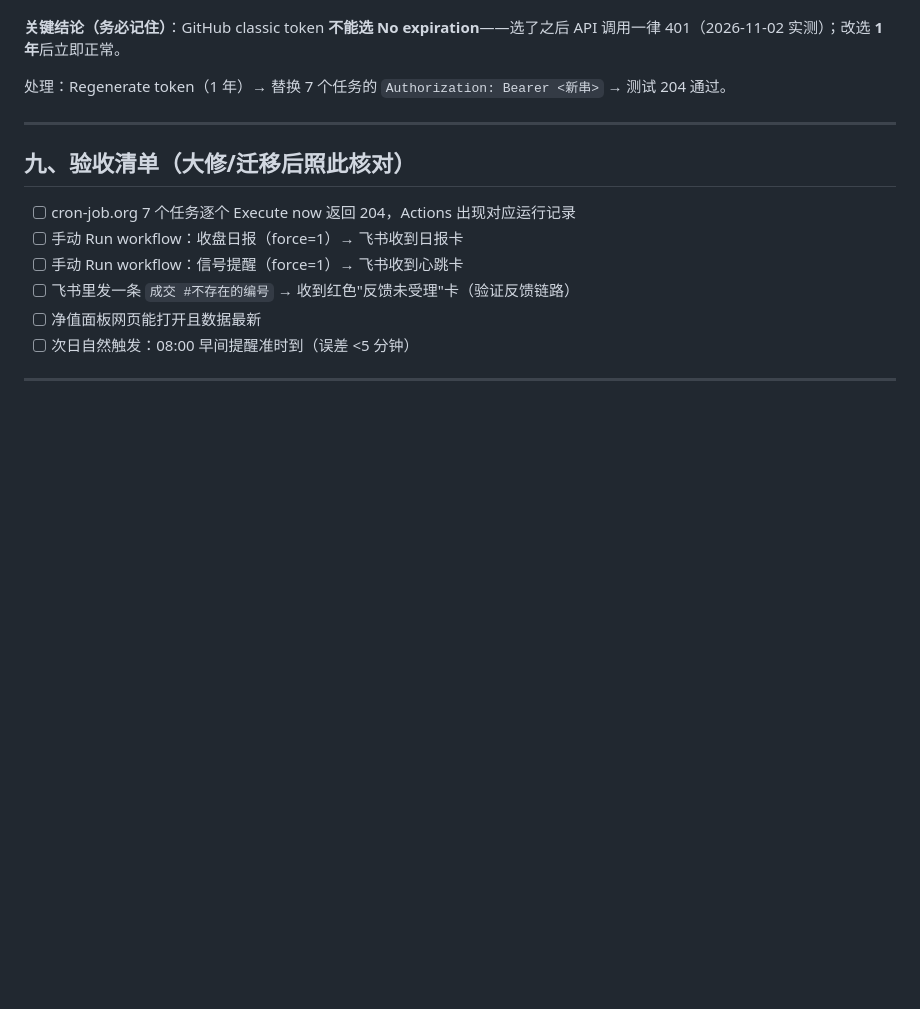
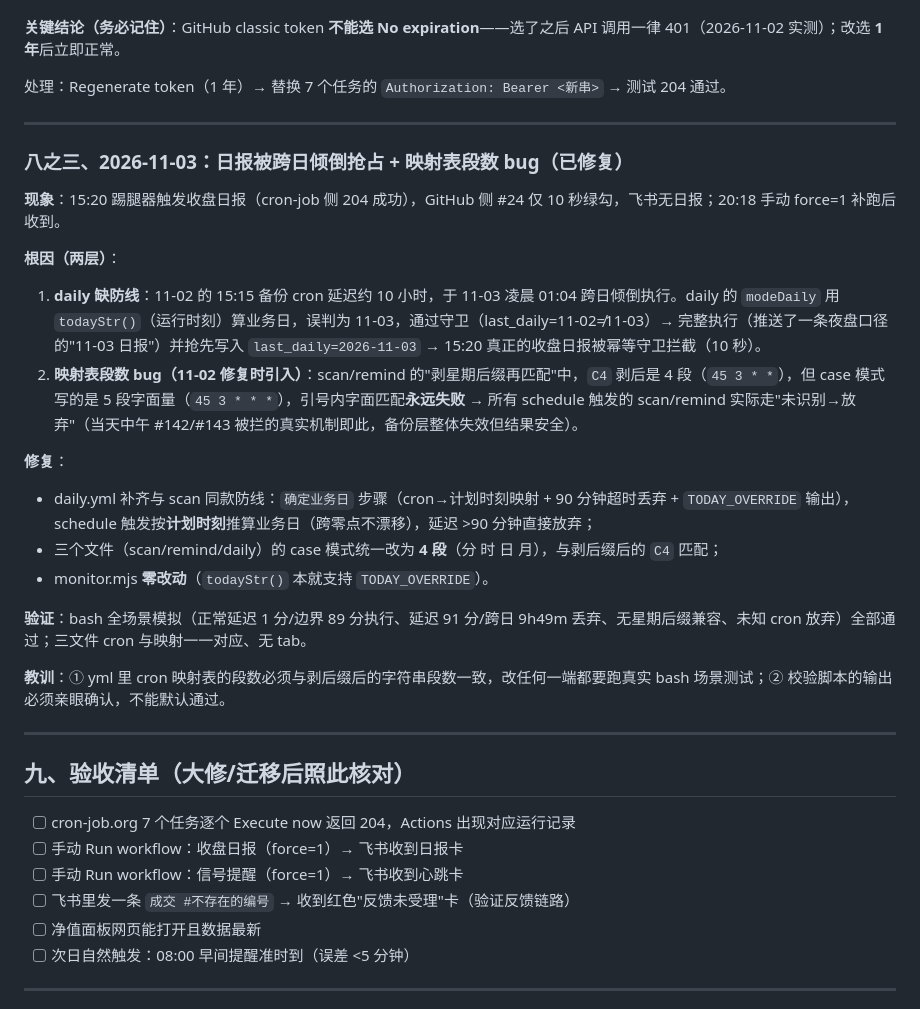
Before and after one commit to c57g7tn8k8-creator/Trading, a Markdown page: 部署运维总存档.md, the part around the change. Rendered like a GitHub page; blank space fills up the shorter version.

```diff
--- a/部署运维总存档.md
+++ b/部署运维总存档.md
@@ -204,6 +204,25 @@ _gen_wh_import.py        文华自选导入文件生成器（本地月任务用
 
 ---
 
+### 八之三、2026-11-03：日报被跨日倾倒抢占 + 映射表段数 bug（已修复）
+
+**现象**：15:20 踢腿器触发收盘日报（cron-job 侧 204 成功），GitHub 侧 #24 仅 10 秒绿勾，飞书无日报；20:18 手动 force=1 补跑后收到。
+
+**根因（两层）**：
+1. **daily 缺防线**：11-02 的 15:15 备份 cron 延迟约 10 小时，于 11-03 凌晨 01:04 跨日倾倒执行。daily 的 `modeDaily` 用 `todayStr()`（运行时刻）算业务日，误判为 11-03，通过守卫（last_daily=11-02≠11-03）→ 完整执行（推送了一条夜盘口径的"11-03 日报"）并抢先写入 `last_daily=2026-11-03` → 15:20 真正的收盘日报被幂等守卫拦截（10 秒）。
+2. **映射表段数 bug（11-02 修复时引入）**：scan/remind 的"剥星期后缀再匹配"中，`C4` 剥后是 4 段（`45 3 * *`），但 case 模式写的是 5 段字面量（`45 3 * * *`），引号内字面匹配**永远失败** → 所有 schedule 触发的 scan/remind 实际走"未识别→放弃"（当天中午 #142/#143 被拦的真实机制即此，备份层整体失效但结果安全）。
+
+**修复**：
+- daily.yml 补齐与 scan 同款防线：`确定业务日` 步骤（cron→计划时刻映射 + 90 分钟超时丢弃 + `TODAY_OVERRIDE` 输出），schedule 触发按**计划时刻**推算业务日（跨零点不漂移），延迟 >90 分钟直接放弃；
+- 三个文件（scan/remind/daily）的 case 模式统一改为 **4 段**（分 时 日 月），与剥后缀后的 `C4` 匹配；
+- monitor.mjs **零改动**（`todayStr()` 本就支持 `TODAY_OVERRIDE`）。
+
+**验证**：bash 全场景模拟（正常延迟 1 分/边界 89 分执行、延迟 91 分/跨日 9h49m 丢弃、无星期后缀兼容、未知 cron 放弃）全部通过；三文件 cron 与映射一一对应、无 tab。
+
+**教训**：① yml 里 cron 映射表的段数必须与剥后缀后的字符串段数一致，改任何一端都要跑真实 bash 场景测试；② 校验脚本的输出必须亲眼确认，不能默认通过。
+
+---
+
 ## 九、验收清单（大修/迁移后照此核对）
 
 - [ ] cron-job.org 7 个任务逐个 Execute now 返回 204，Actions 出现对应运行记录
```
